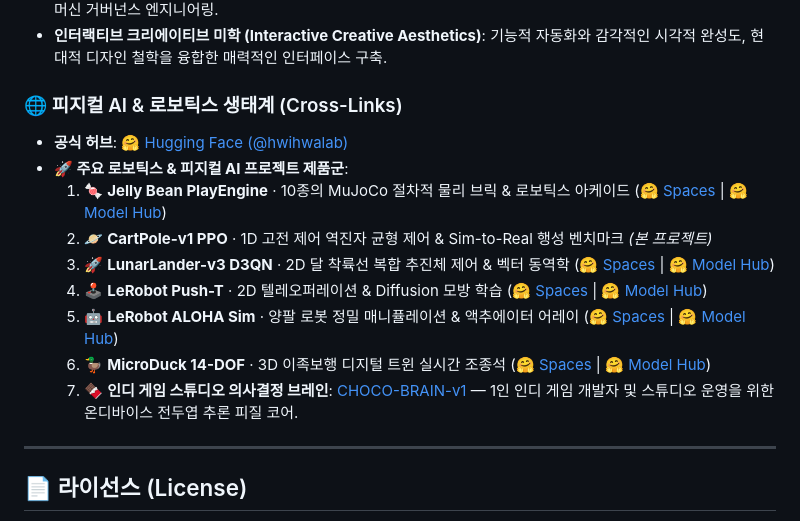
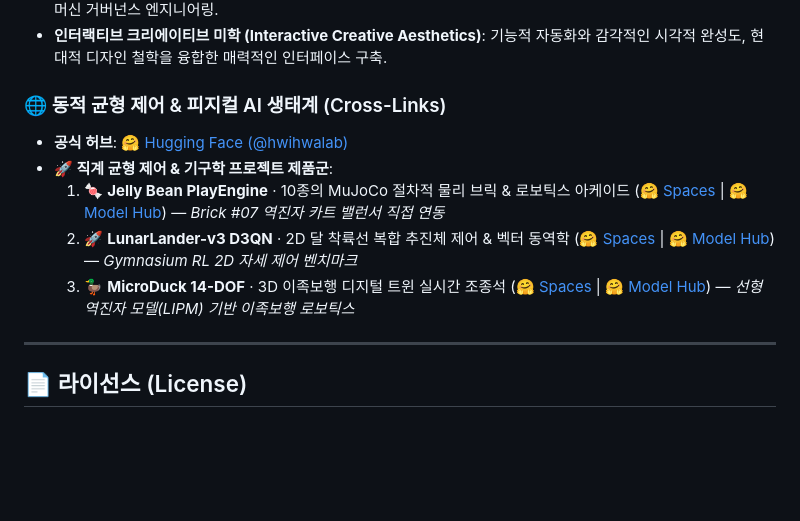
Before and after one commit to Hwihwa-Lab/cartpole-v1-ppo, a Markdown page: README_KR.md, the part around the change. Drawn GitHub-style; blank space fills up the shorter version.

```diff
--- a/README_KR.md
+++ b/README_KR.md
@@ -204,17 +204,13 @@ python test_app.py
 - **자율 의사결정 OS (Autonomous Decision OS)**: 복잡한 물리 환경을 위한 전두엽 스타일의 결정론적 추론 및 상태 머신 거버넌스 엔지니어링.
 - **인터랙티브 크리에이티브 미학 (Interactive Creative Aesthetics)**: 기능적 자동화와 감각적인 시각적 완성도, 현대적 디자인 철학을 융합한 매력적인 인터페이스 구축.
 
-### 🌐 피지컬 AI & 로보틱스 생태계 (Cross-Links)
+### 🌐 동적 균형 제어 & 피지컬 AI 생태계 (Cross-Links)
 
 - **공식 허브**: [🤗 Hugging Face (@hwihwalab)](https://huggingface.co/hwihwalab)
-- **🚀 주요 로보틱스 & 피지컬 AI 프로젝트 제품군**:
-  1. 🍬 **Jelly Bean PlayEngine** · 10종의 MuJoCo 절차적 물리 브릭 & 로보틱스 아케이드 ([🤗 Spaces](https://huggingface.co/spaces/hwihwalab/mujoco-physics-playengine) | [🤗 Model Hub](https://huggingface.co/hwihwalab/mujoco-physics-playengine))
-  2. 🪐 **CartPole-v1 PPO** · 1D 고전 제어 역진자 균형 제어 & Sim-to-Real 행성 벤치마크 *(본 프로젝트)*
-  3. 🚀 **LunarLander-v3 D3QN** · 2D 달 착륙선 복합 추진체 제어 & 벡터 동역학 ([🤗 Spaces](https://huggingface.co/spaces/hwihwalab/lunarlander-v3-d3qn) | [🤗 Model Hub](https://huggingface.co/hwihwalab/lunarlander-v3-d3qn))
-  4. 🕹️ **LeRobot Push-T** · 2D 텔레오퍼레이션 & Diffusion 모방 학습 ([🤗 Spaces](https://huggingface.co/spaces/hwihwalab/lerobot-pusht-teleop) | [🤗 Model Hub](https://huggingface.co/hwihwalab/lerobot-pusht-teleop))
-  5. 🤖 **LeRobot ALOHA Sim** · 양팔 로봇 정밀 매니퓰레이션 & 액추에이터 어레이 ([🤗 Spaces](https://huggingface.co/spaces/hwihwalab/act-aloha-sim-transfer-cube) | [🤗 Model Hub](https://huggingface.co/hwihwalab/act-aloha-sim-transfer-cube))
-  6. 🦆 **MicroDuck 14-DOF** · 3D 이족보행 디지털 트윈 실시간 조종석 ([🤗 Spaces](https://huggingface.co/spaces/hwihwalab/microduck-3d-bipedal-teleop) | [🤗 Model Hub](https://huggingface.co/hwihwalab/microduck-3d-bipedal-teleop))
-  7. 🍫 **인디 게임 스튜디오 의사결정 브레인**: [CHOCO-BRAIN-v1](https://huggingface.co/hwihwalab/connectailab-CHOCO-BRAIN-v1) — 1인 인디 게임 개발자 및 스튜디오 운영을 위한 온디바이스 전두엽 추론 피질 코어.
+- **🚀 직계 균형 제어 & 기구학 프로젝트 제품군**:
+  1. 🍬 **Jelly Bean PlayEngine** · 10종의 MuJoCo 절차적 물리 브릭 & 로보틱스 아케이드 ([🤗 Spaces](https://huggingface.co/spaces/hwihwalab/mujoco-physics-playengine) | [🤗 Model Hub](https://huggingface.co/hwihwalab/mujoco-physics-playengine)) — *Brick #07 역진자 카트 밸런서 직접 연동*
+  2. 🚀 **LunarLander-v3 D3QN** · 2D 달 착륙선 복합 추진체 제어 & 벡터 동역학 ([🤗 Spaces](https://huggingface.co/spaces/hwihwalab/lunarlander-v3-d3qn) | [🤗 Model Hub](https://huggingface.co/hwihwalab/lunarlander-v3-d3qn)) — *Gymnasium RL 2D 자세 제어 벤치마크*
+  3. 🦆 **MicroDuck 14-DOF** · 3D 이족보행 디지털 트윈 실시간 조종석 ([🤗 Spaces](https://huggingface.co/spaces/hwihwalab/microduck-3d-bipedal-teleop) | [🤗 Model Hub](https://huggingface.co/hwihwalab/microduck-3d-bipedal-teleop)) — *선형 역진자 모델(LIPM) 기반 이족보행 로보틱스*
 
 ---
 
```
Also changed, not shown: README.md (+5 -9 lines).
